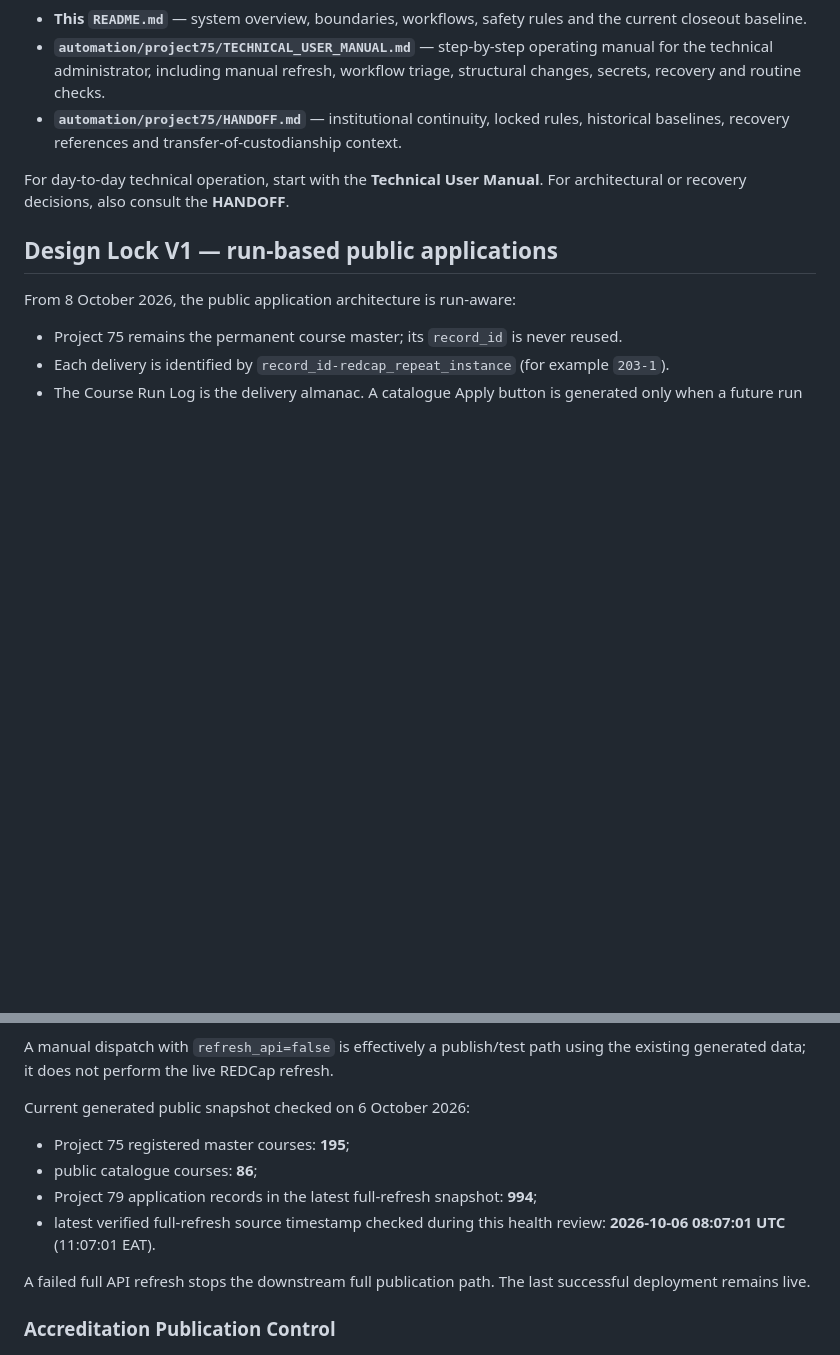
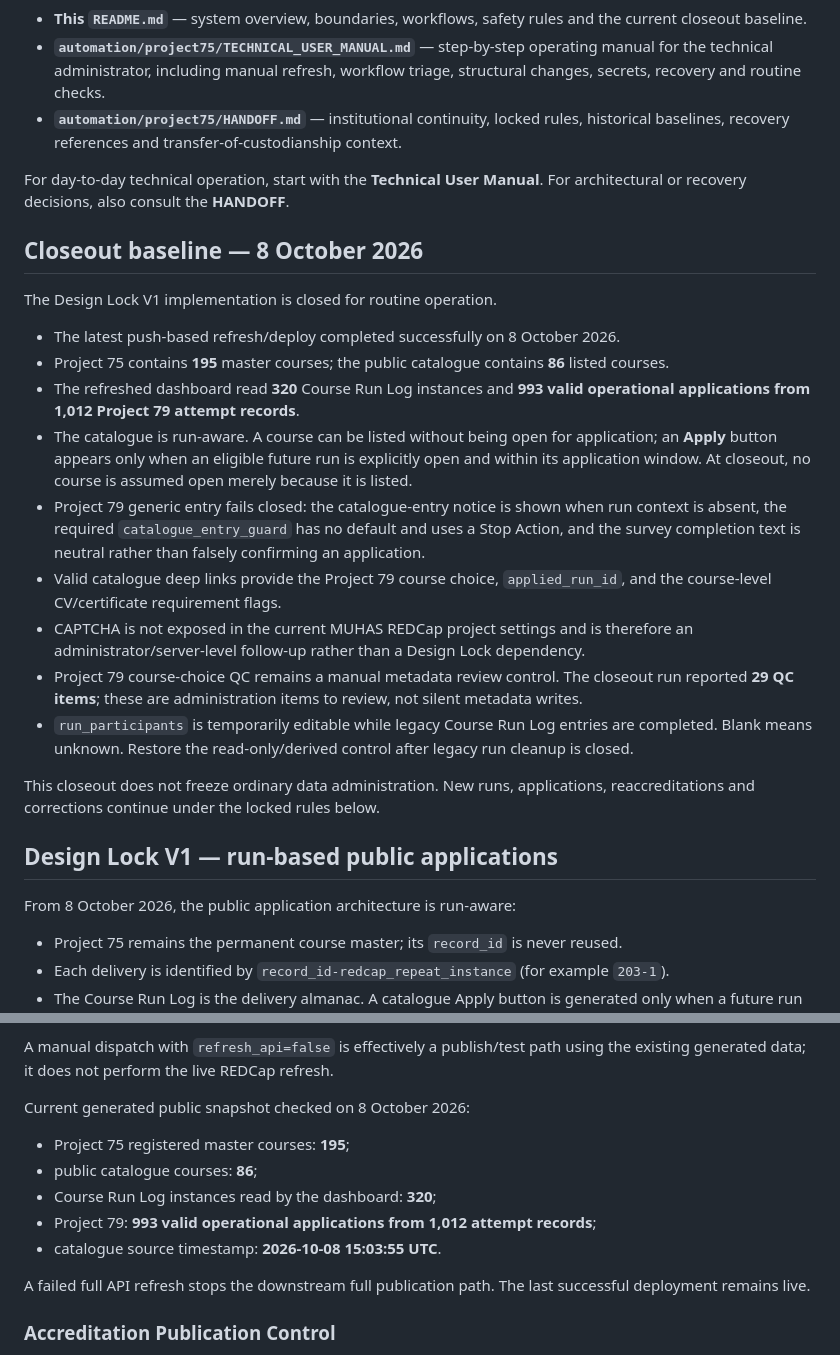
Before and after one commit to muhas-dcepd/muhas-dcepd.github.io, a Markdown page: README.md, 2 parts joined by grey strips. Rendered like a GitHub page; blank space fills up the shorter version.

Commit message:
Close DCEPD Design Lock V1 documentation

```diff
--- a/README.md
+++ b/README.md
@@ -17,6 +17,22 @@ Use these documents together:
 - **`automation/project75/HANDOFF.md`** — institutional continuity, locked rules, historical baselines, recovery references and transfer-of-custodianship context.
 
 For day-to-day technical operation, start with the **Technical User Manual**. For architectural or recovery decisions, also consult the **HANDOFF**.
+
+## Closeout baseline — 8 October 2026
+
+The Design Lock V1 implementation is closed for routine operation.
+
+- The latest push-based refresh/deploy completed successfully on 8 October 2026.
+- Project 75 contains **195** master courses; the public catalogue contains **86** listed courses.
+- The refreshed dashboard read **320** Course Run Log instances and **993 valid operational applications from 1,012 Project 79 attempt records**.
+- The catalogue is run-aware. A course can be listed without being open for application; an **Apply** button appears only when an eligible future run is explicitly open and within its application window. At closeout, no course is assumed open merely because it is listed.
+- Project 79 generic entry fails closed: the catalogue-entry notice is shown when run context is absent, the required `catalogue_entry_guard` has no default and uses a Stop Action, and the survey completion text is neutral rather than falsely confirming an application.
+- Valid catalogue deep links provide the Project 79 course choice, `applied_run_id`, and the course-level CV/certificate requirement flags.
+- CAPTCHA is not exposed in the current MUHAS REDCap project settings and is therefore an administrator/server-level follow-up rather than a Design Lock dependency.
+- Project 79 course-choice QC remains a manual metadata review control. The closeout run reported **29 QC items**; these are administration items to review, not silent metadata writes.
+- `run_participants` is temporarily editable while legacy Course Run Log entries are completed. Blank means unknown. Restore the read-only/derived control after legacy run cleanup is closed.
+
+This closeout does not freeze ordinary data administration. New runs, applications, reaccreditations and corrections continue under the locked rules below.
 
 ## Design Lock V1 — run-based public applications
 
@@ -59,12 +75,13 @@ A normal push to `main` **does not run the R Project 75 sync**, but it does rebu
 
 A manual dispatch with `refresh_api=false` is effectively a publish/test path using the existing generated data; it does not perform the live REDCap refresh.
 
-Current generated public snapshot checked on 6 October 2026:
+Current generated public snapshot checked on 8 October 2026:
 
 - Project 75 registered master courses: **195**;
 - public catalogue courses: **86**;
-- Project 79 application records in the latest full-refresh snapshot: **994**;
-- latest verified full-refresh source timestamp checked during this health review: **2026-10-06 08:07:01 UTC** (11:07:01 EAT).
+- Course Run Log instances read by the dashboard: **320**;
+- Project 79: **993 valid operational applications from 1,012 attempt records**;
+- catalogue source timestamp: **2026-10-08 15:03:55 UTC**.
 
 A failed full API refresh stops the downstream full publication path. The last successful deployment remains live.
 
```
Also changed, not shown: automation/project75/HANDOFF.md (+31 -11 lines), automation/project75/TECHNICAL_USER_MANUAL.md (+33 -24 lines).
